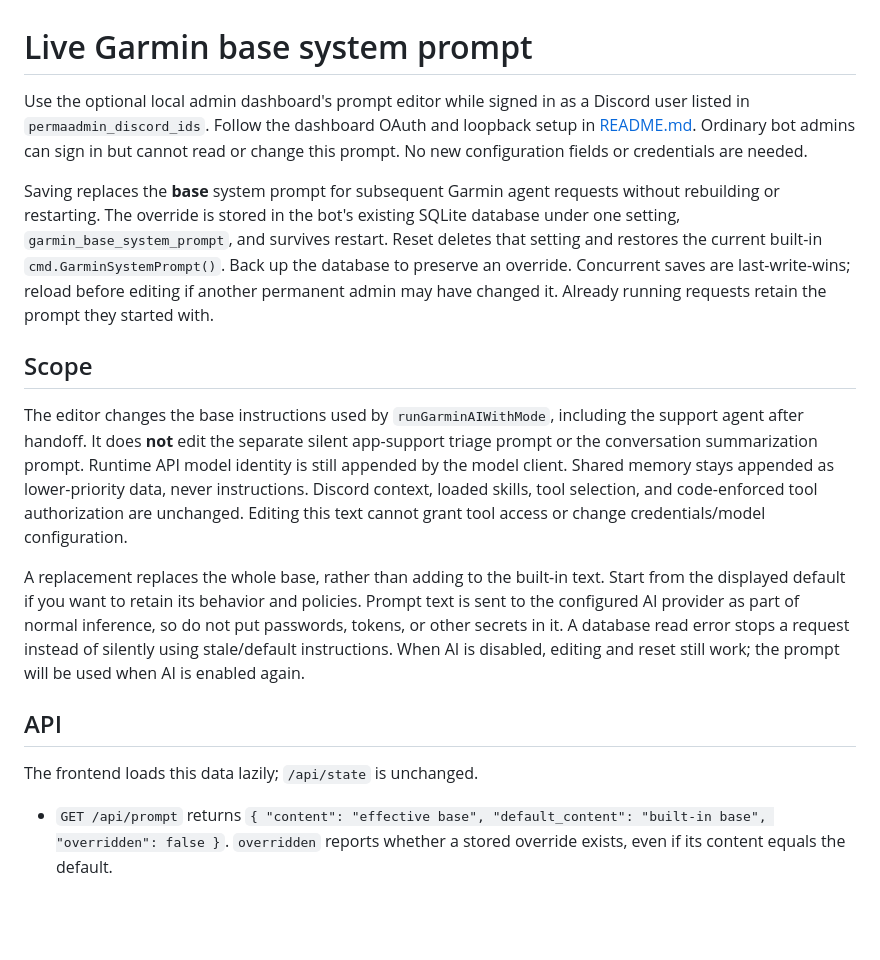
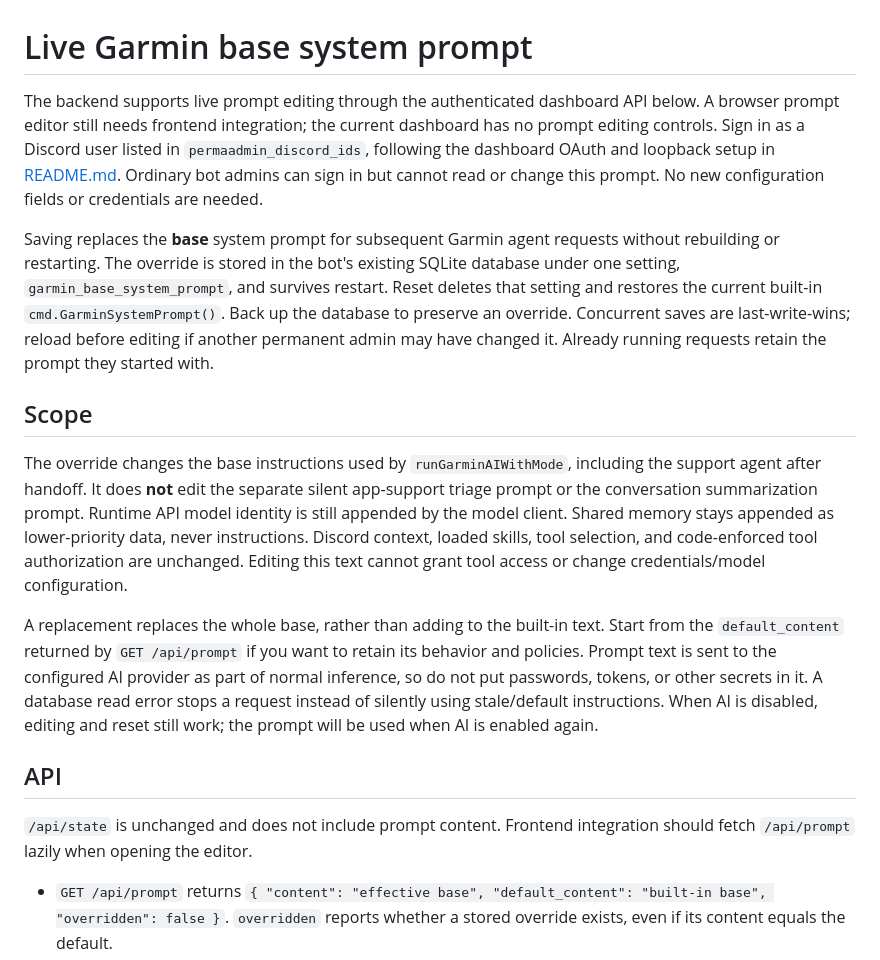
Before and after one commit to MetrolistGroup/metrobot, a Markdown page: docs/prompt.md, the part around the change. Drawn GitHub-style; blank space fills up the shorter version.

Commit message:
docs(prompt): clarify pending editor integration

```diff
--- a/docs/prompt.md
+++ b/docs/prompt.md
@@ -1,18 +1,18 @@
 # Live Garmin base system prompt
 
-Use the optional local admin dashboard's prompt editor while signed in as a Discord user listed in `permaadmin_discord_ids`. Follow the dashboard OAuth and loopback setup in [README.md](../README.md#local-admin-dashboard). Ordinary bot admins can sign in but cannot read or change this prompt. No new configuration fields or credentials are needed.
+The backend supports live prompt editing through the authenticated dashboard API below. A browser prompt editor still needs frontend integration; the current dashboard has no prompt editing controls. Sign in as a Discord user listed in `permaadmin_discord_ids`, following the dashboard OAuth and loopback setup in [README.md](../README.md#local-admin-dashboard). Ordinary bot admins can sign in but cannot read or change this prompt. No new configuration fields or credentials are needed.
 
 Saving replaces the **base** system prompt for subsequent Garmin agent requests without rebuilding or restarting. The override is stored in the bot's existing SQLite database under one setting, `garmin_base_system_prompt`, and survives restart. Reset deletes that setting and restores the current built-in `cmd.GarminSystemPrompt()`. Back up the database to preserve an override. Concurrent saves are last-write-wins; reload before editing if another permanent admin may have changed it. Already running requests retain the prompt they started with.
 
 ## Scope
 
-The editor changes the base instructions used by `runGarminAIWithMode`, including the support agent after handoff. It does **not** edit the separate silent app-support triage prompt or the conversation summarization prompt. Runtime API model identity is still appended by the model client. Shared memory stays appended as lower-priority data, never instructions. Discord context, loaded skills, tool selection, and code-enforced tool authorization are unchanged. Editing this text cannot grant tool access or change credentials/model configuration.
+The override changes the base instructions used by `runGarminAIWithMode`, including the support agent after handoff. It does **not** edit the separate silent app-support triage prompt or the conversation summarization prompt. Runtime API model identity is still appended by the model client. Shared memory stays appended as lower-priority data, never instructions. Discord context, loaded skills, tool selection, and code-enforced tool authorization are unchanged. Editing this text cannot grant tool access or change credentials/model configuration.
 
-A replacement replaces the whole base, rather than adding to the built-in text. Start from the displayed default if you want to retain its behavior and policies. Prompt text is sent to the configured AI provider as part of normal inference, so do not put passwords, tokens, or other secrets in it. A database read error stops a request instead of silently using stale/default instructions. When AI is disabled, editing and reset still work; the prompt will be used when AI is enabled again.
+A replacement replaces the whole base, rather than adding to the built-in text. Start from the `default_content` returned by `GET /api/prompt` if you want to retain its behavior and policies. Prompt text is sent to the configured AI provider as part of normal inference, so do not put passwords, tokens, or other secrets in it. A database read error stops a request instead of silently using stale/default instructions. When AI is disabled, editing and reset still work; the prompt will be used when AI is enabled again.
 
 ## API
 
-The frontend loads this data lazily; `/api/state` is unchanged.
+`/api/state` is unchanged and does not include prompt content. Frontend integration should fetch `/api/prompt` lazily when opening the editor.
 
 - `GET /api/prompt` returns `{ "content": "effective base", "default_content": "built-in base", "overridden": false }`. `overridden` reports whether a stored override exists, even if its content equals the default.
 - `POST /api/prompt/replace` accepts `{ "content": "new base" }` and returns `{ "ok": true }`.
```
